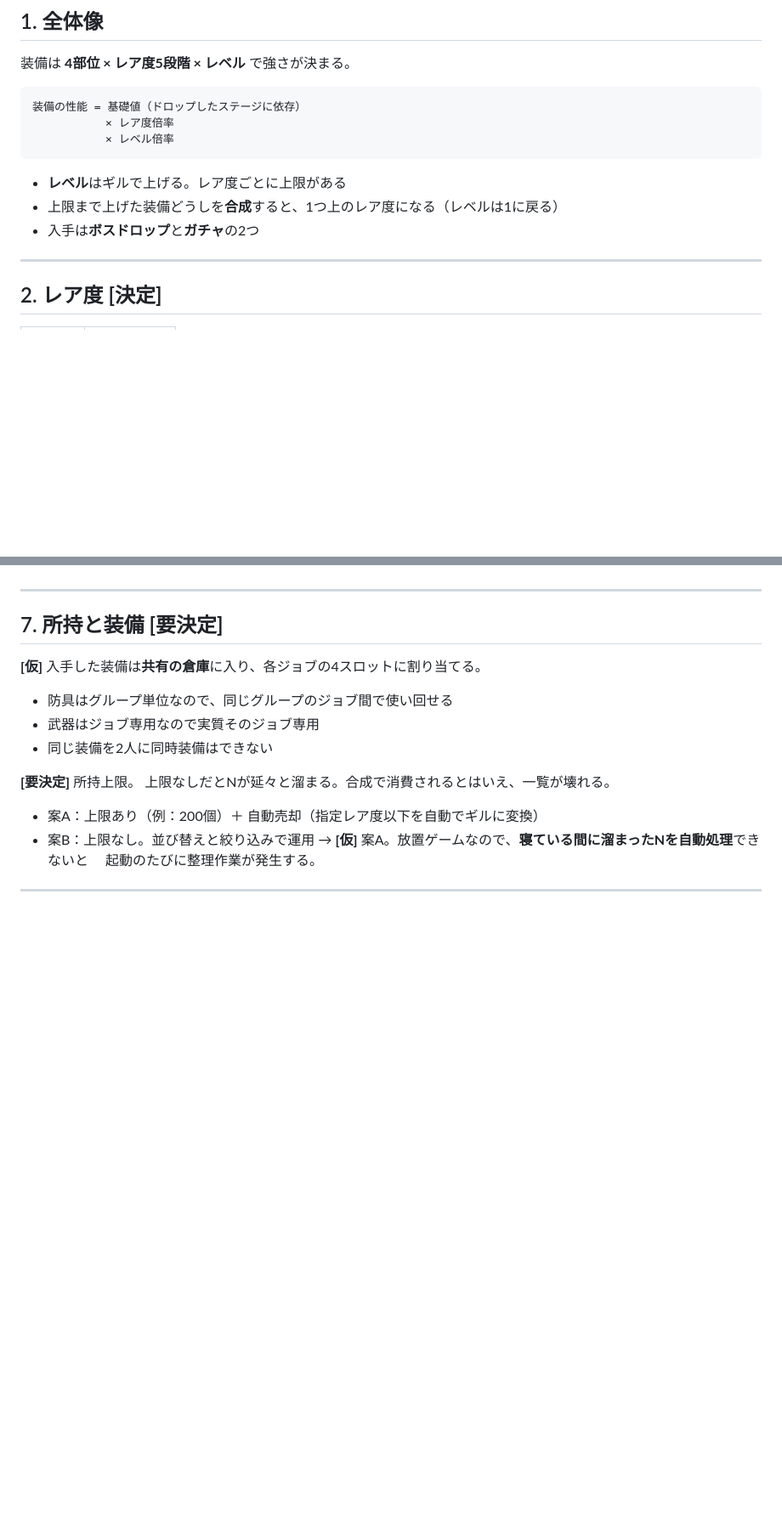
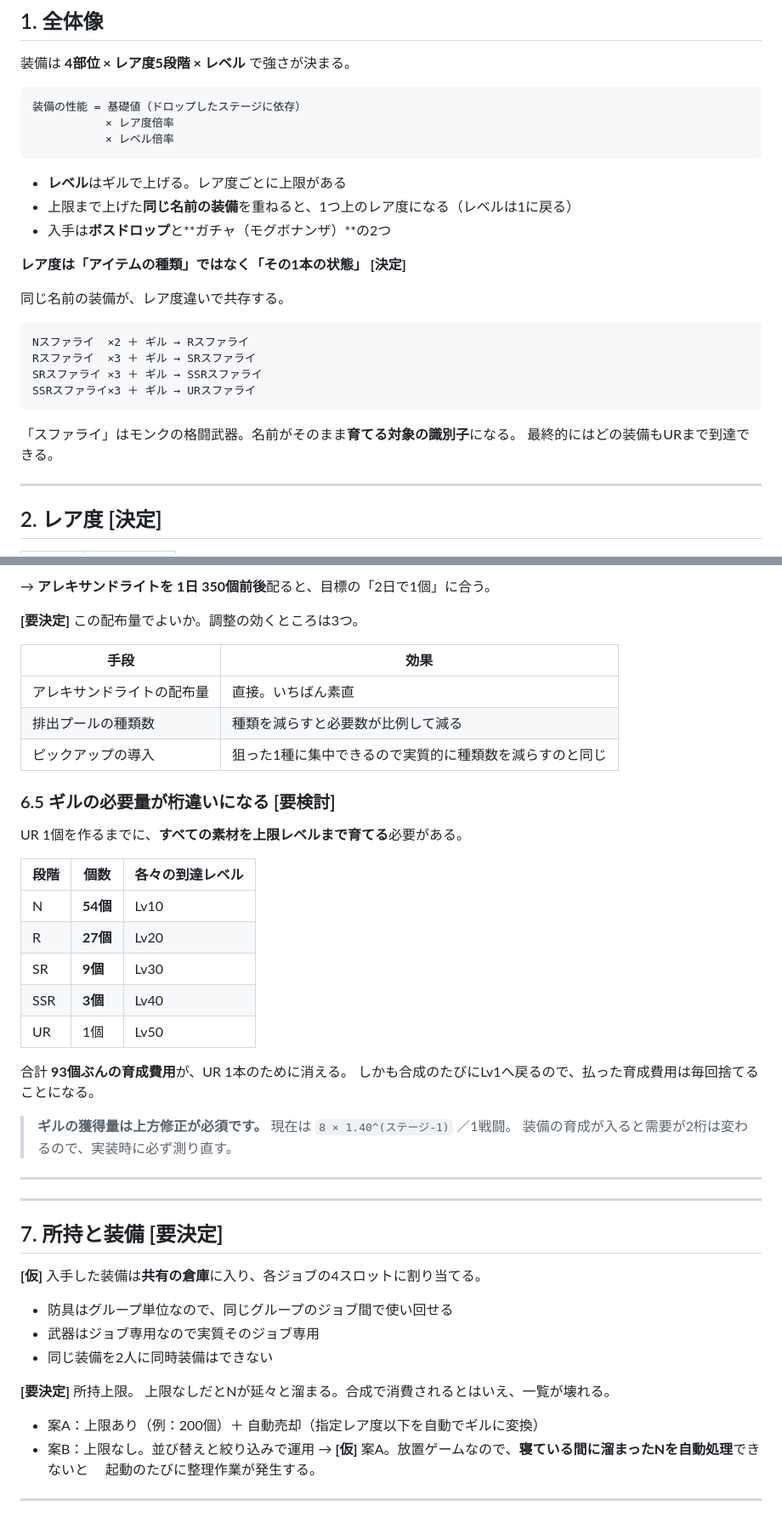
Before and after one commit to gotosh0823-coder/Game1_RPG_Houchi, a Markdown page: docs/spec-equipment.md, 2 parts joined by grey strips. Shown at 85% size. GitHub-like rendering; blank space fills up the shorter version.

````diff
--- a/docs/spec-equipment.md
+++ b/docs/spec-equipment.md
@@ -19,8 +19,22 @@
 ```
 
 - **レベル**はギルで上げる。レア度ごとに上限がある
-- 上限まで上げた装備どうしを**合成**すると、1つ上のレア度になる（レベルは1に戻る）
-- 入手は**ボスドロップ**と**ガチャ**の2つ
+- 上限まで上げた**同じ名前の装備**を重ねると、1つ上のレア度になる（レベルは1に戻る）
+- 入手は**ボスドロップ**と**ガチャ（モグボナンザ）**の2つ
+
+**レア度は「アイテムの種類」ではなく「その1本の状態」** **[決定]**
+
+同じ名前の装備が、レア度違いで共存する。
+
+```
+Nスファライ  ×2 ＋ ギル → Rスファライ
+Rスファライ  ×3 ＋ ギル → SRスファライ
+SRスファライ ×3 ＋ ギル → SSRスファライ
+SSRスファライ×3 ＋ ギル → URスファライ
+```
+
+「スファライ」はモンクの格闘武器。名前がそのまま**育てる対象の識別子**になる。
+最終的にはどの装備もURまで到達できる。
 
 ---
 
@@ -248,3 +318,33 @@ Lv n → n+1 の費用 = floor( 基礎費用 × レア度係数 × 1.28 ^ (n-1)
+→ **アレキサンドライトを 1日 350個前後**配ると、目標の「2日で1個」に合う。
+
+**[要決定]** この配布量でよいか。調整の効くところは3つ。
+
+| 手段 | 効果 |
+| --- | --- |
+| アレキサンドライトの配布量 | 直接。いちばん素直 |
+| 排出プールの種類数 | 種類を減らすと必要数が比例して減る |
+| ピックアップの導入 | 狙った1種に集中できるので実質的に種類数を減らすのと同じ |
+
+### 6.5 ギルの必要量が桁違いになる **[要検討]**
+
+UR 1個を作るまでに、**すべての素材を上限レベルまで育てる**必要がある。
+
+| 段階 | 個数 | 各々の到達レベル |
+| --- | --- | --- |
+| N | **54個** | Lv10 |
+| R | **27個** | Lv20 |
+| SR | **9個** | Lv30 |
+| SSR | **3個** | Lv40 |
+| UR | 1個 | Lv50 |
+
+合計 **93個ぶんの育成費用**が、UR 1本のために消える。
+しかも合成のたびにLv1へ戻るので、払った育成費用は毎回捨てることになる。
+
+> **ギルの獲得量は上方修正が必須です。**
+> 現在は `8 × 1.40^(ステージ-1)` ／1戦闘。
+> 装備の育成が入ると需要が2桁は変わるので、実装時に必ず測り直す。
+
+---
 
 ---
 
````
Also changed, not shown: other parts of docs/spec-equipment.md (+126 -29 lines).
